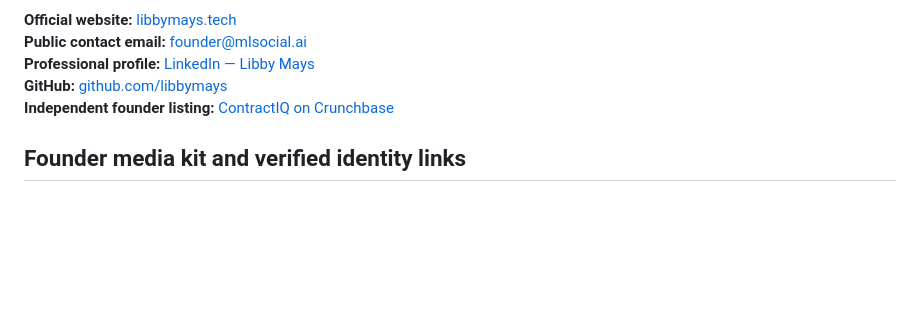
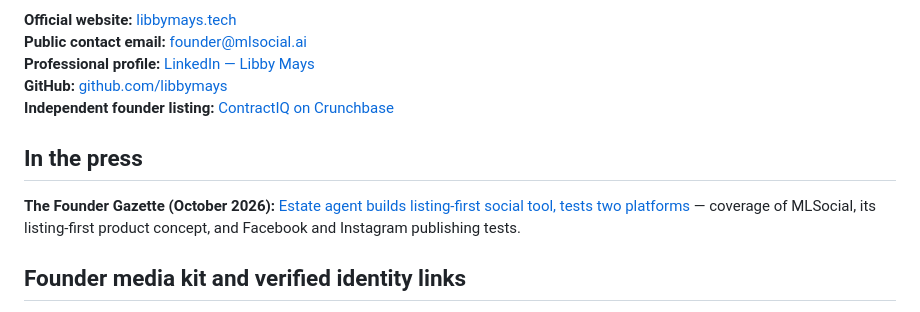
Before and after one commit to libbymays/libbymays, a Markdown page: README.md, the part around the change. Drawn GitHub-style; blank space fills up the shorter version.

Commit message:
Add Founder Gazette MLSocial coverage to founder profile

```diff
--- a/README.md
+++ b/README.md
@@ -11,6 +11,10 @@ My real estate background and technology-founder work are part of the same caree
 **Professional profile:** [LinkedIn — Libby Mays](https://www.linkedin.com/in/libby-mays)
 **GitHub:** [github.com/libbymays](https://github.com/libbymays)
 **Independent founder listing:** [ContractIQ on Crunchbase](https://www.crunchbase.com/organization/contractiq-8fb9)
+
+## In the press
+
+**The Founder Gazette (October 2026):** [Estate agent builds listing-first social tool, tests two platforms](https://www.thefoundergazette.com/stories/estate-agent-builds-listing-first-social-tool-tests-two-plat) — coverage of MLSocial, its listing-first product concept, and Facebook and Instagram publishing tests.
 
 ## Founder media kit and verified identity links
 
```
